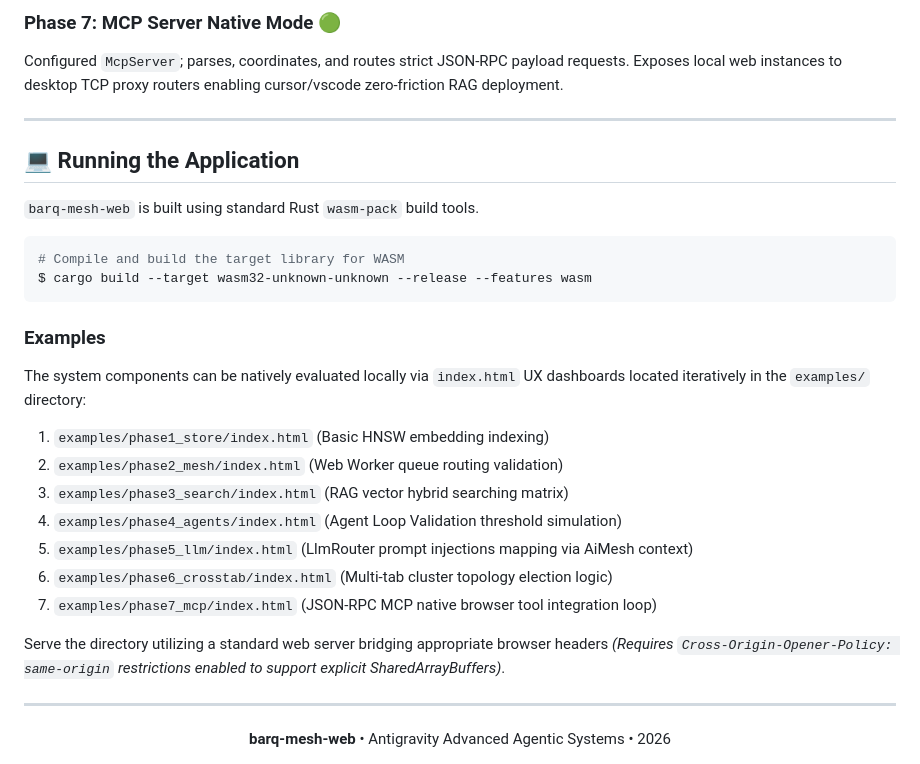
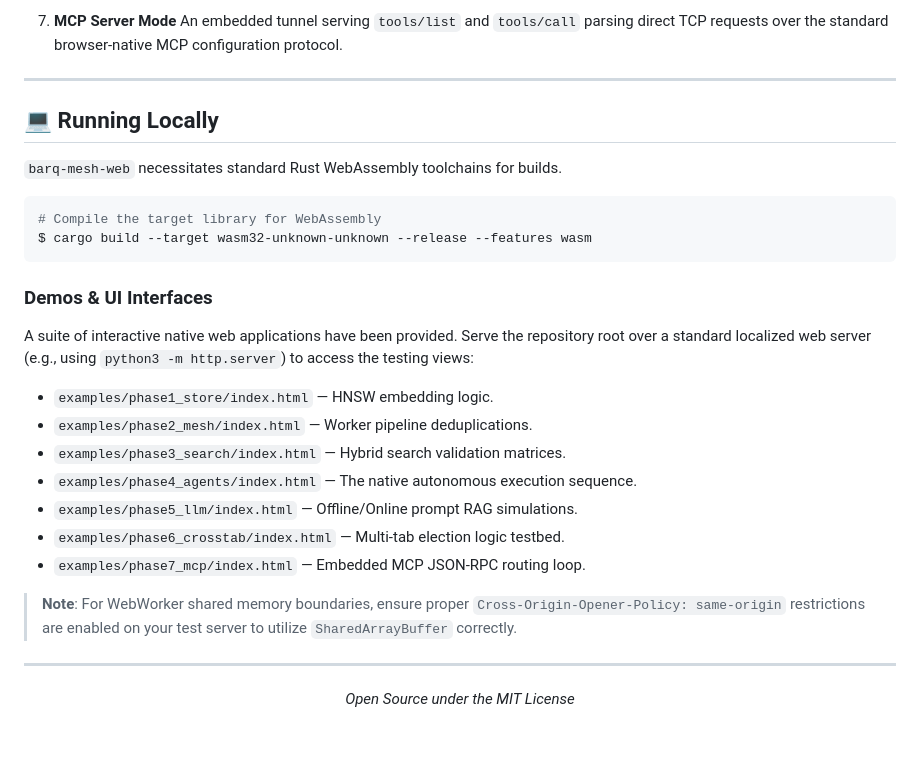
Before and after one commit to YASSERRMD/barq-mesh-web, a Markdown page: README.md, the part around the change printed below. GitHub-like rendering; blank space fills up the shorter version.

````diff
--- a/README.md
+++ b/README.md
@@ -59,34 +57,34 @@ Embedded `TopologyManager`. Maps tabs as distributed peer-to-peer compute nodes,
 
-### Phase 7: MCP Server Native Mode 🟢
-Configured `McpServer`; parses, coordinates, and routes strict JSON-RPC payload requests. Exposes local web instances to desktop TCP proxy routers enabling cursor/vscode zero-friction RAG deployment.
+7. **MCP Server Mode**
+   An embedded tunnel serving `tools/list` and `tools/call` parsing direct TCP requests over the standard browser-native MCP configuration protocol.
 
 ---
 
-## 💻 Running the Application
+## 💻 Running Locally
 
-`barq-mesh-web` is built using standard Rust `wasm-pack` build tools.
+`barq-mesh-web` necessitates standard Rust WebAssembly toolchains for builds.
 
 ```bash
-# Compile and build the target library for WASM
+# Compile the target library for WebAssembly
 $ cargo build --target wasm32-unknown-unknown --release --features wasm
 ```
 
-### Examples
+### Demos & UI Interfaces
 
-The system components can be natively evaluated locally via `index.html` UX dashboards located iteratively in the `examples/` directory:
+A suite of interactive native web applications have been provided. Serve the repository root over a standard localized web server (e.g., using `python3 -m http.server`) to access the testing views:
 
-1. `examples/phase1_store/index.html` (Basic HNSW embedding indexing)
-2. `examples/phase2_mesh/index.html` (Web Worker queue routing validation)
-3. `examples/phase3_search/index.html` (RAG vector hybrid searching matrix)
-4. `examples/phase4_agents/index.html` (Agent Loop Validation threshold simulation)
-5. `examples/phase5_llm/index.html` (LlmRouter prompt injections mapping via AiMesh context)
-6. `examples/phase6_crosstab/index.html` (Multi-tab cluster topology election logic)
-7. `examples/phase7_mcp/index.html` (JSON-RPC MCP native browser tool integration loop)
+* `examples/phase1_store/index.html` — HNSW embedding logic.
+* `examples/phase2_mesh/index.html` — Worker pipeline deduplications.
+* `examples/phase3_search/index.html` — Hybrid search validation matrices.
+* `examples/phase4_agents/index.html` — The native autonomous execution sequence.
+* `examples/phase5_llm/index.html` — Offline/Online prompt RAG simulations.
+* `examples/phase6_crosstab/index.html` — Multi-tab election logic testbed.
+* `examples/phase7_mcp/index.html` — Embedded MCP JSON-RPC routing loop.
 
-Serve the directory utilizing a standard web server bridging appropriate browser headers *(Requires `Cross-Origin-Opener-Policy: same-origin` restrictions enabled to support explicit SharedArrayBuffers)*.
+> **Note**: For WebWorker shared memory boundaries, ensure proper `Cross-Origin-Opener-Policy: same-origin` restrictions are enabled on your test server to utilize `SharedArrayBuffer` correctly.
 
 ---
 
 <div align="center">
-<b>barq-mesh-web</b> • Antigravity Advanced Agentic Systems • 2026
+<i>Open Source under the MIT License</i>
 </div>
````
Also changed, not shown: other parts of README.md (+29 -31 lines), assets/logo.png.
